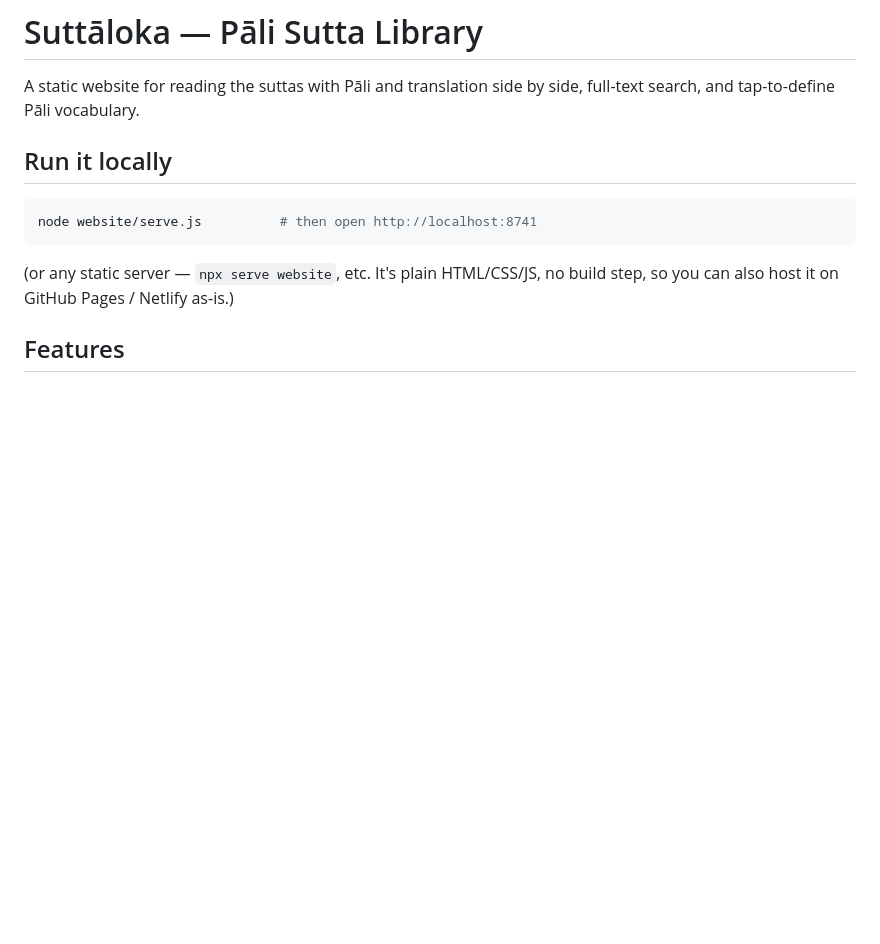
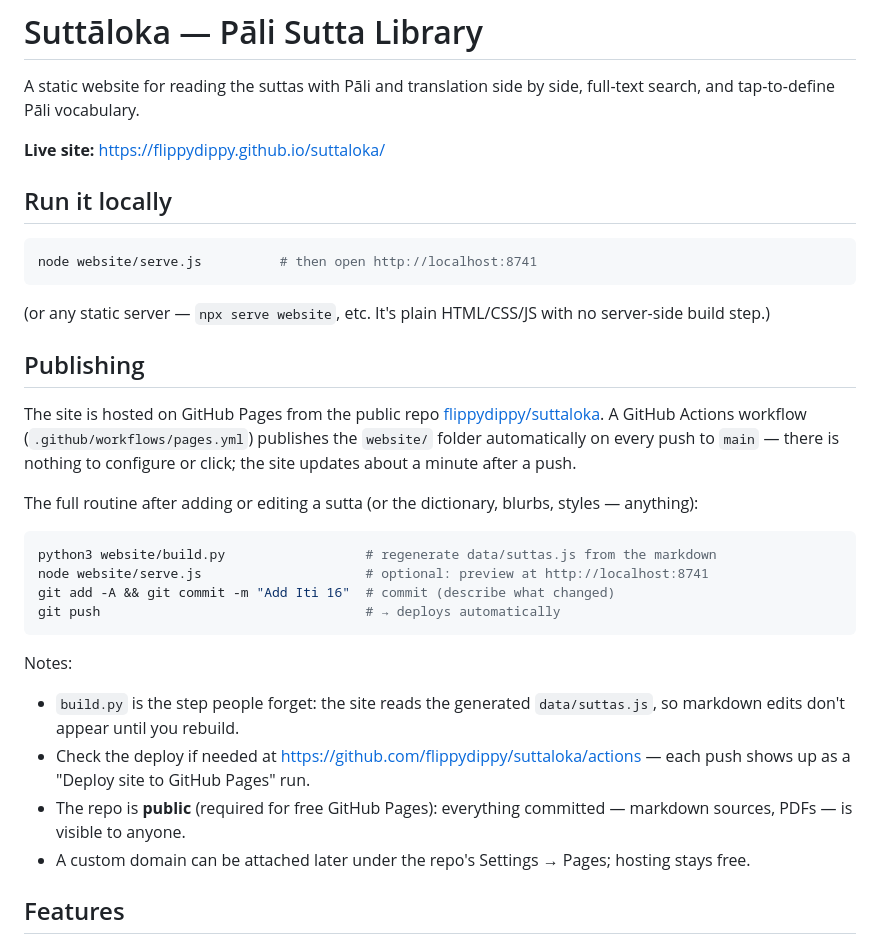
Before and after one commit to flippydippy/suttaloka, a Markdown page: website/README.md, the part around the change. GitHub-like rendering; blank space fills up the shorter version.

Commit message:
Document the publishing routine (root README + website README)
Co-Authored-By: Claude Fable 5 <noreply@anthropic.com>

````diff
--- a/website/README.md
+++ b/website/README.md
@@ -2,6 +2,8 @@
 
 A static website for reading the suttas with Pāli and translation side by side,
 full-text search, and tap-to-define Pāli vocabulary.
+
+**Live site:** https://flippydippy.github.io/suttaloka/
 
 ## Run it locally
 
@@ -9,8 +11,38 @@ full-text search, and tap-to-define Pāli vocabulary.
 node website/serve.js          # then open http://localhost:8741
 ```
 
-(or any static server — `npx serve website`, etc. It's plain HTML/CSS/JS,
-no build step, so you can also host it on GitHub Pages / Netlify as-is.)
+(or any static server — `npx serve website`, etc. It's plain HTML/CSS/JS
+with no server-side build step.)
+
+## Publishing
+
+The site is hosted on GitHub Pages from the public repo
+[flippydippy/suttaloka](https://github.com/flippydippy/suttaloka).
+A GitHub Actions workflow (`.github/workflows/pages.yml`) publishes the
+`website/` folder automatically on every push to `main` — there is nothing
+to configure or click; the site updates about a minute after a push.
+
+The full routine after adding or editing a sutta (or the dictionary,
+blurbs, styles — anything):
+
+```bash
+python3 website/build.py                  # regenerate data/suttas.js from the markdown
+node website/serve.js                     # optional: preview at http://localhost:8741
+git add -A && git commit -m "Add Iti 16"  # commit (describe what changed)
+git push                                  # → deploys automatically
+```
+
+Notes:
+
+- `build.py` is the step people forget: the site reads the generated
+  `data/suttas.js`, so markdown edits don't appear until you rebuild.
+- Check the deploy if needed at
+  https://github.com/flippydippy/suttaloka/actions — each push shows up as
+  a "Deploy site to GitHub Pages" run.
+- The repo is **public** (required for free GitHub Pages): everything
+  committed — markdown sources, PDFs — is visible to anyone.
+- A custom domain can be attached later under the repo's
+  Settings → Pages; hosting stays free.
 
 ## Features
 
````
Also changed, not shown: README.md (added, +25 -0 lines).
